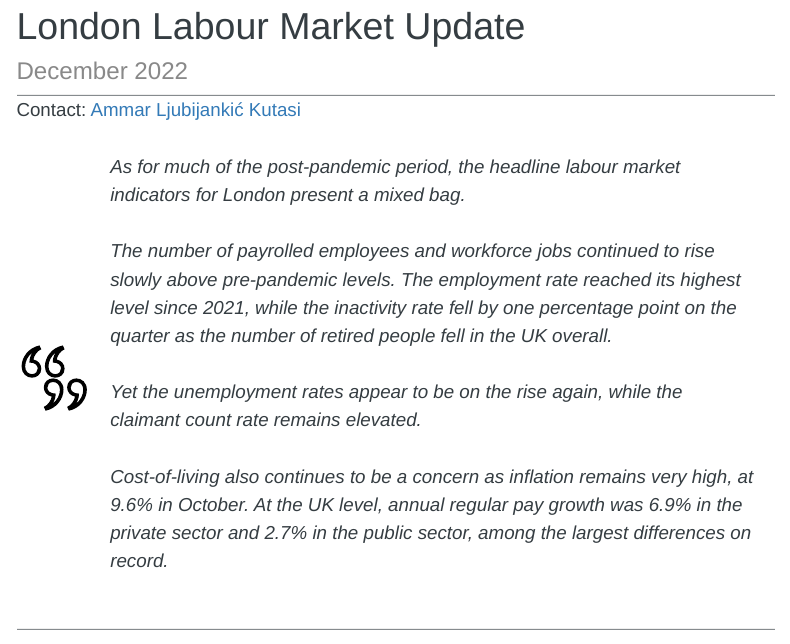
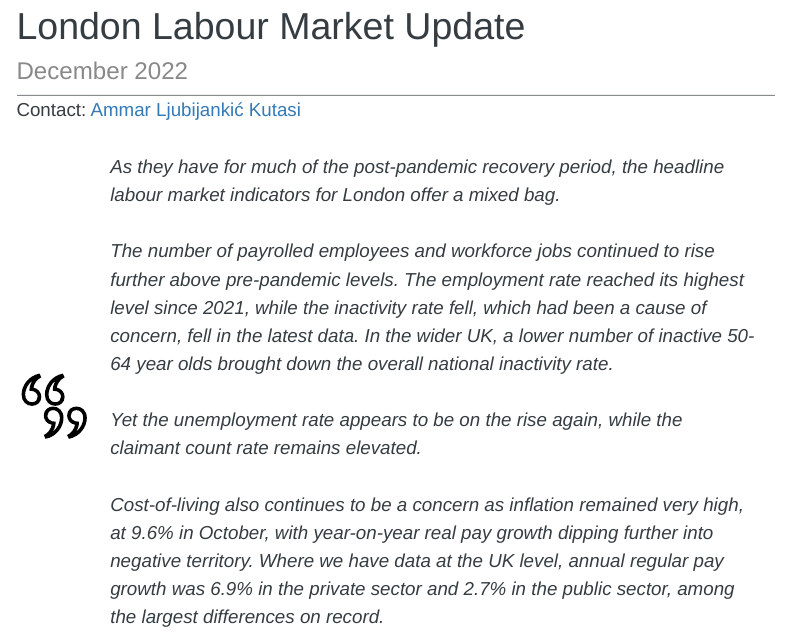
Before and after one commit to ammar-gla/LMU, an R Markdown document (SCRIPTS/01_LMU_markdown_content.Rmd): the page in a window 1100 px wide, from 140 px down. Rendered offline with R 4.5, knitr and Pandoc, with nearby package versions; the code chunks are not run, so their results and figures are left out; a font, style sheet, LaTeX package, included part or bibliography that could not be used is replaced or left out; menus at the side of the page are left out.

Commit message:
Update 01_LMU_markdown_content.Rmd

```diff
--- a/SCRIPTS/01_LMU_markdown_content.Rmd
+++ b/SCRIPTS/01_LMU_markdown_content.Rmd
@@ -210,13 +212,13 @@ Contact: [Ammar Ljubijankić Kutasi](mailto:ammar.ljubijankic@london.gov.uk)
 
 ::: {.quotebox .quote_symbol}
 
-As for much of the post-pandemic period, the headline labour market indicators for London present a mixed bag.
+As they have for much of the post-pandemic recovery period, the headline labour market indicators for London offer a mixed bag.
 <br><br>
-The number of payrolled employees and workforce jobs continued to rise slowly above pre-pandemic levels. The employment rate reached its highest level since 2021, while the inactivity rate fell by one percentage point on the quarter as the number of retired people fell in the UK overall.
+The number of payrolled employees and workforce jobs continued to rise further above pre-pandemic levels. The employment rate reached its highest level since 2021, while the inactivity rate fell, which had been a cause of concern, fell in the latest data. In the wider UK, a lower number of inactive 50-64 year olds brought down the overall national inactivity rate.
 <br><br>
-Yet the unemployment rates appear to be on the rise again, while the claimant count rate remains elevated.
+Yet the unemployment rate appears to be on the rise again, while the claimant count rate remains elevated.
 <br><br>
-Cost-of-living also continues to be a concern as inflation remains very high, at 9.6% in October. At the UK level, annual regular pay growth was 6.9% in the private sector and 2.7% in the public sector, among the largest differences on record.
+Cost-of-living also continues to be a concern as inflation remained very high, at 9.6% in October, with year-on-year real pay growth dipping further into negative territory. Where we have data at the UK level, annual regular pay growth was 6.9% in the private sector and 2.7% in the public sector, among the largest differences on record.
 <br><br>
 
 :::
```
Also changed, not shown: SCRIPTS/01_LMU_markdown_content.Rmd (2 more changed lines).
